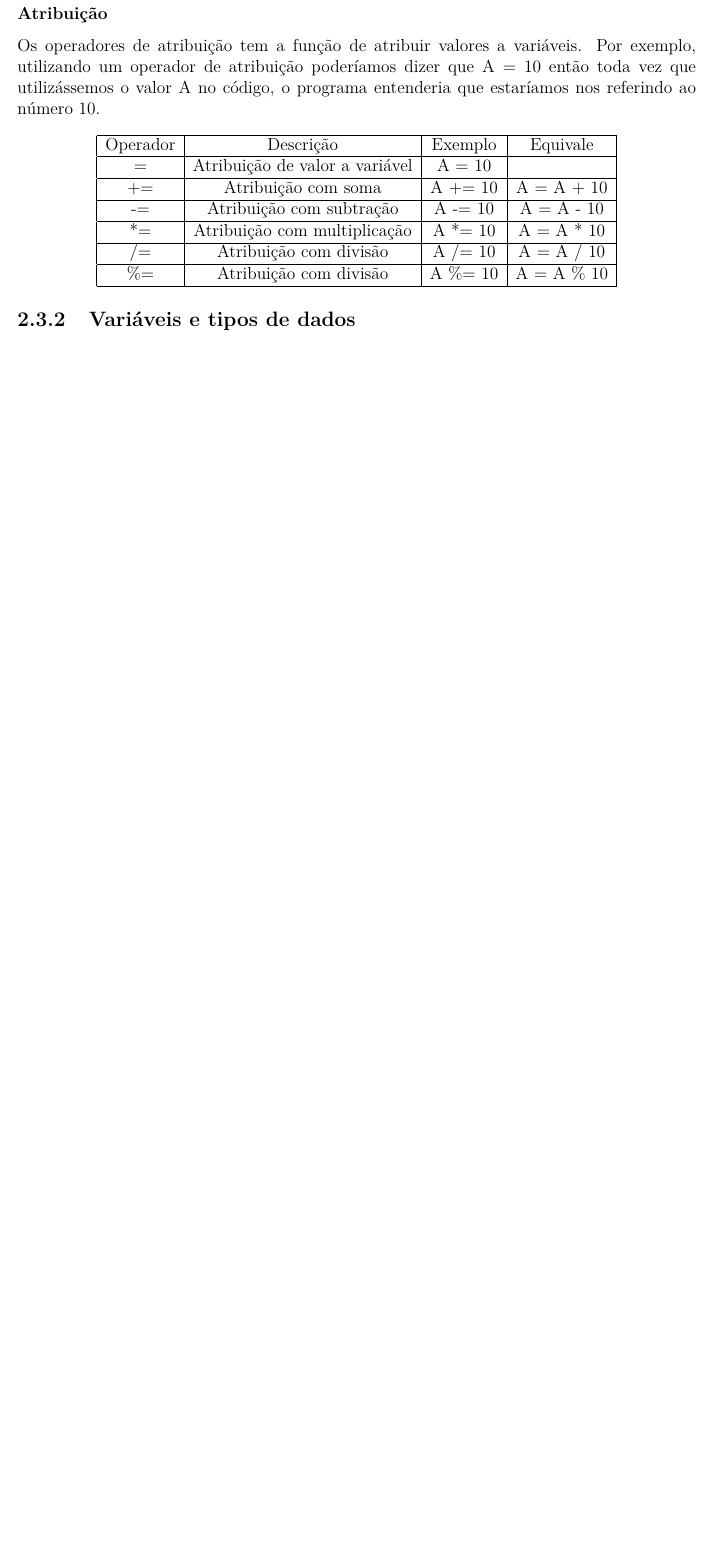
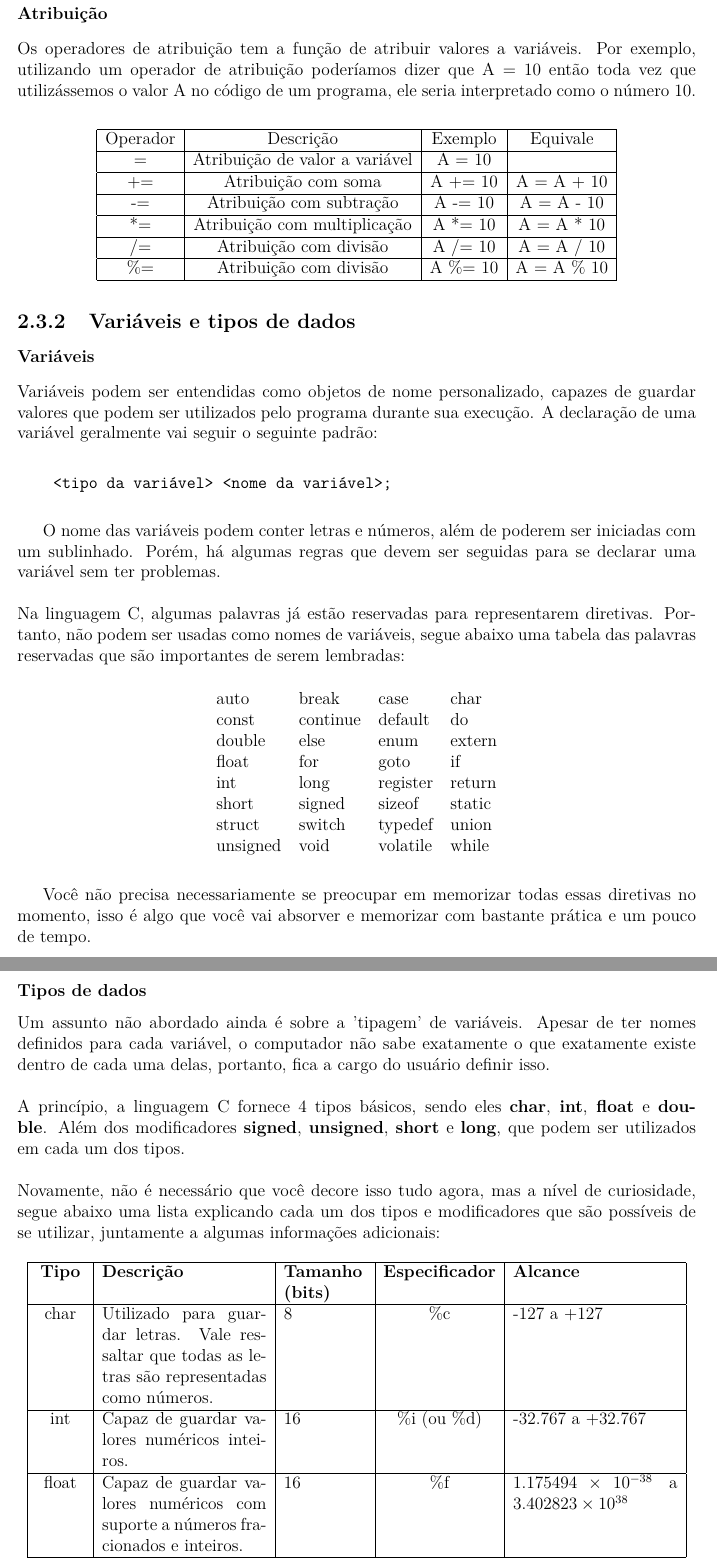
Before and after one commit to Anthhon/Descompilando, a LaTeX book (descompilando.tex): part of page 16 of 24 before the commit and two parts of pages 16 and 17 of 26 after it, the two joined at a grey line, cut so that both start at the same text, the shorter picture padded with empty space. Compiled offline with pdfLaTeX.

Commit message:
topico de variaveis escrito + parte do topico de tipagem de variaveis

```diff
--- a/descompilando.tex
+++ b/descompilando.tex
@@ -3,6 +3,7 @@
 \usepackage{tcolorbox}
 \usepackage{graphicx}
 \usepackage{lmodern}
+\usepackage{listings}
 \usepackage[utf8]{inputenc}
 \usepackage[brazilian]{babel}
 
@@ -71,5 +72,8 @@
 \input{primeiro_programa.tex}
 
 \section{Conceitos Fundamentais}
+
 \subsection{Operadores}
+\input{operadores.tex}
 
+\subsection{Variáveis e tipos de dados}
@@ -79,3 +80,54 @@ diferentes tipos de operadores, dentre eles:
 
-\subsubsection{Aritméticos}
+\subsubsection{Variáveis}
 
+Variáveis podem ser entendidas como objetos de nome personalizado, capazes
+de guardar valores que podem ser utilizados pelo programa durante sua
+execução. A declaração de uma variável geralmente vai seguir o seguinte
+padrão:
+
+\begin{verbatim}
+    <tipo da variável> <nome da variável>;
+\end{verbatim}
+
+O nome das variáveis podem conter letras e números, além de poderem ser
+iniciadas com um sublinhado. Porém, há algumas regras que devem ser
+seguidas para se declarar uma variável sem ter problemas.
+\\\\
+Na linguagem C, algumas palavras já estão reservadas para representarem
+diretivas. Portanto, não podem ser usadas como nomes de variáveis,
+segue abaixo uma tabela das palavras reservadas que são importantes de
+serem lembradas:
+
+\begin{table}[h]
+  \centering
+  \begin{tabular}{llll}
+    auto      & break     & case      & char      \\
+    const     & continue  & default   & do        \\
+    double    & else      & enum      & extern    \\
+    float     & for       & goto      & if        \\
+    int       & long      & register  & return    \\
+    short     & signed    & sizeof    & static    \\
+    struct    & switch    & typedef   & union     \\
+    unsigned  & void      & volatile  & while
+  \end{tabular}
+\end{table}
+
+Você não precisa necessariamente se preocupar em memorizar todas essas diretivas
+no momento, isso é algo que você vai absorver e memorizar com bastante prática e
+um pouco de tempo.
+
+\subsubsection{Tipos de dados}
+
+Um assunto não abordado ainda é sobre a 'tipagem' de variáveis. Apesar de ter nomes
+definidos para cada variável, o computador não sabe exatamente o que exatamente existe
+dentro de cada uma delas, portanto, fica a cargo do usuário definir isso.
+\\\\
+A princípio, a linguagem C fornece 4 tipos básicos, sendo eles \textbf{char},
+\textbf{int}, \textbf{float} e \textbf{double}. Além dos modificadores \textbf{signed},
+\textbf{unsigned}, \textbf{short} e \textbf{long}, que podem ser utilizados em cada um
+dos tipos.
+\\\\
+Novamente, não é necessário que você decore isso tudo agora, mas a
+nível de curiosidade, segue abaixo uma lista explicando cada um dos
+tipos e modificadores que são possíveis de se utilizar, juntamente
+a algumas informações adicionais:
@@ -85,12 +134,14 @@ operadores aritméticos:
 
 \begin{center}
-    \begin{tabular}{|c|c|c|c|}
+    \centering
+    \begin{tabular}{|c|p{4cm}|p{2cm}|c|p{4cm}|}
         \hline
-        Operador & Descrição & Exemplo & Resultado \\
+        \textbf{Tipo} & \textbf{Descrição} & \textbf{Tamanho (bits)} & \textbf{Especificador} & \textbf{Alcance} \\
         \hline
-        + & soma & 10 + 20 & 30 \\
+        char & Utilizado para guardar letras. Vale ressaltar que todas as letras são representadas como números. & 8 & \%c & -127 a +127 \\
         \hline
-        - & subtração & 20 - 10 & 10 \\
+        int & Capaz de guardar valores numéricos inteiros. & 16 & \%i (ou \%d) & -32.767 a +32.767 \\
         \hline
-        * & multiplicação & 10 * 2 & 20 \\
+        float & Capaz de guardar valores numéricos com suporte a números fracionados e inteiros. & 16 & \%f & \(1.175494 \times 10^{-38}\) a \(3.402823 \times 10^{38}\) \\
         \hline
+        double & Similar ao tipo float, mas com maior precisão e alcance. & 64 & \%lf & \(2.225074 \times 10^{-308}\) a \(1.797693 \times 10^{308}\) \\
@@ -223,31 +185,3 @@ mais complexas. Abaixo está a lista dos operadores existentes e como usá-los:
-\subsubsection{Atribuição}
-
-Os operadores de atribuição tem a função de atribuir valores a variáveis. Por exemplo,
-utilizando um operador de atribuição poderíamos dizer que A = 10 então toda vez que
-utilizássemos o valor A no código, o programa entenderia que estaríamos nos referindo
-ao número 10.
-
-\begin{center}
-    \begin{tabular}{|c|c|c|c|}
-        \hline
-        Operador & Descrição & Exemplo & Equivale \\
-        \hline
-        = & Atribuição de valor a variável & A = 10 & \\
-        \hline
-        += & Atribuição com soma & A += 10 & A = A + 10 \\
-        \hline
-        -= & Atribuição com subtração & A -= 10 & A = A - 10 \\
-        \hline
-        *= & Atribuição com multiplicação & A *= 10 & A = A * 10 \\
-        \hline
-        /= & Atribuição com divisão & A /= 10 & A = A / 10 \\
-        \hline
-        \%= & Atribuição com divisão & A \%= 10 & A = A \% 10 \\
-        \hline
-    \end{tabular}
-\end{center}
-
-\subsection{Variáveis e tipos de dados}
 \subsection{Conversão de tipos}
 \subsection{Loops e condicionais}
 \subsection{Funções e bibliotecas}
```
Also changed, not shown: operadores.tex (added, +176 -0 lines), descompilando.tex (149 more changed lines).
